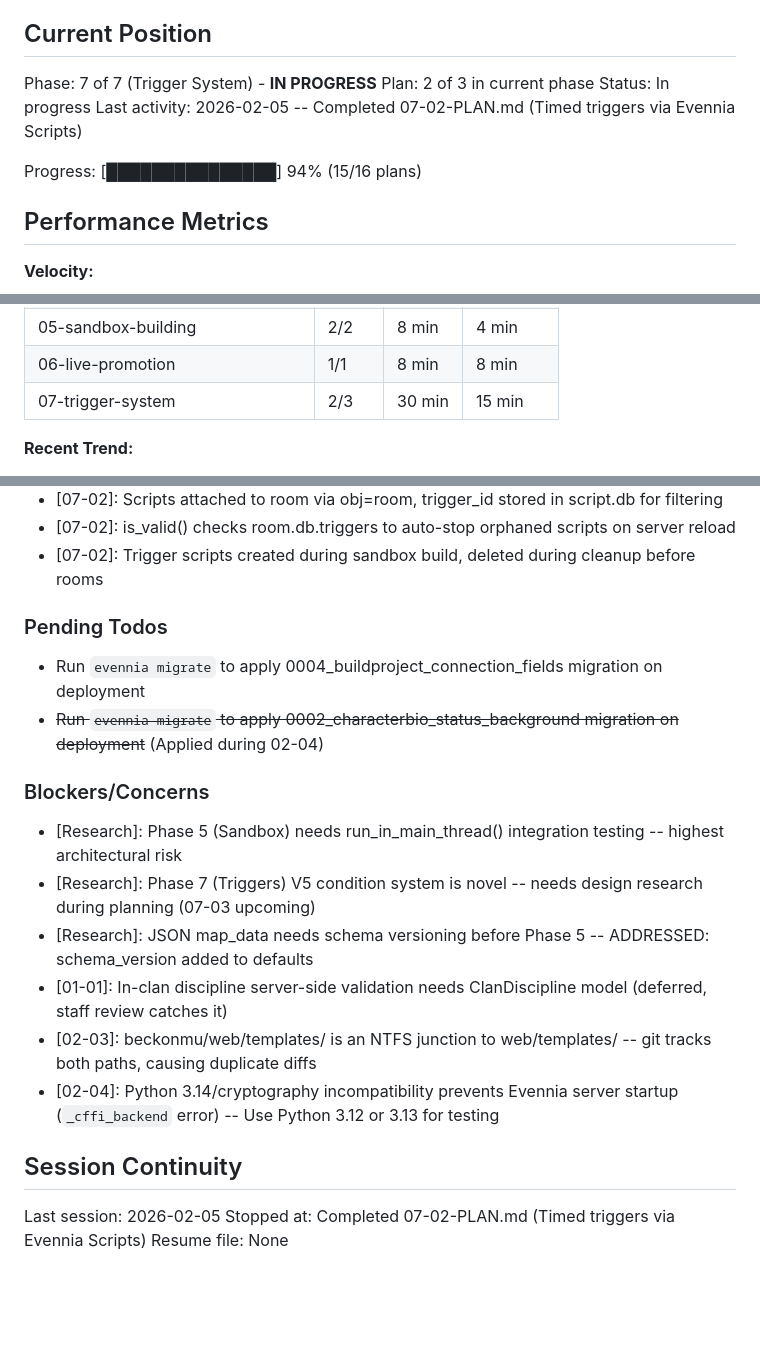
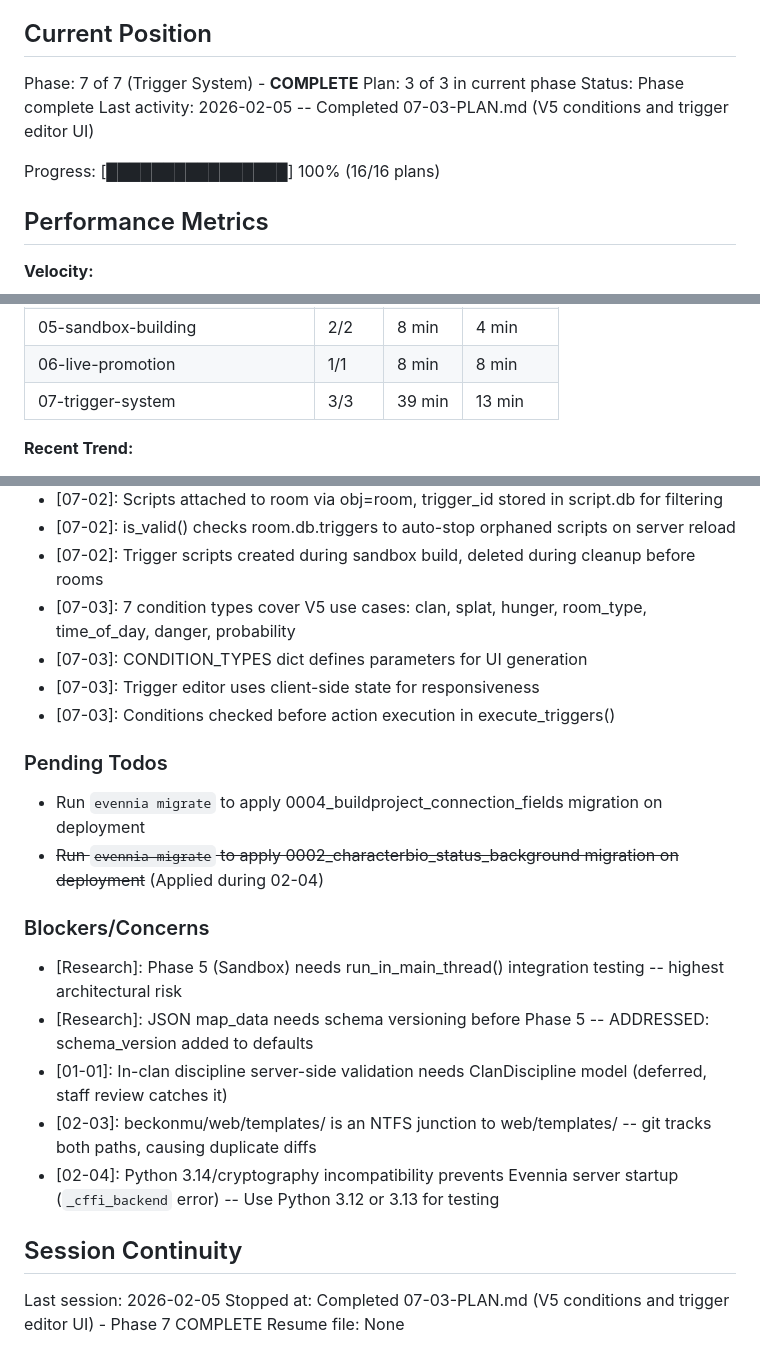
Before and after one commit to DasBluEyedDevil/TheBeckoningMU, a Markdown page: .planning/STATE.md, 3 parts joined by grey strips. GitHub-like rendering; blank space fills up the shorter version.

Commit message:
docs(07-03): complete trigger system plan
Tasks completed: 5/5
- Create V5 condition checking module
- Update trigger engine with condition support
- Create trigger API endpoints
- Add trigger editor UI to builder
- Add URL routes for trigger API

SUMMARY: .planning/phases/07-trigger-system/07-03-SUMMARY.md
Phase 7 (Trigger System) is now complete.

```diff
--- a/.planning/STATE.md
+++ b/.planning/STATE.md
@@ -9,12 +9,12 @@ See: .planning/PROJECT.md (updated 2026-02-03)
 
 ## Current Position
 
-Phase: 7 of 7 (Trigger System) - **IN PROGRESS**
-Plan: 2 of 3 in current phase
-Status: In progress
-Last activity: 2026-02-05 -- Completed 07-02-PLAN.md (Timed triggers via Evennia Scripts)
+Phase: 7 of 7 (Trigger System) - **COMPLETE**
+Plan: 3 of 3 in current phase
+Status: Phase complete
+Last activity: 2026-02-05 -- Completed 07-03-PLAN.md (V5 conditions and trigger editor UI)
 
-Progress: [███████████████] 94% (15/16 plans)
+Progress: [████████████████] 100% (16/16 plans)
 
 ## Performance Metrics
 
@@ -33,7 +33,7 @@ Progress: [███████████████] 94% (15/16 plans)
 | 04-builder-approval-workflow | 1/1 | 7 min | 7 min |
 | 05-sandbox-building | 2/2 | 8 min | 4 min |
 | 06-live-promotion | 1/1 | 8 min | 8 min |
-| 07-trigger-system | 2/3 | 30 min | 15 min |
+| 07-trigger-system | 3/3 | 39 min | 13 min |
 
 **Recent Trend:**
 - Last 5 plans: 04-01 (7 min), 05-01 (3 min), 05-02 (5 min), 06-01 (8 min), 07-01 (13 min), 07-02 (17 min)
@@ -96,6 +96,10 @@ Recent decisions affecting current work:
 - [07-02]: Scripts attached to room via obj=room, trigger_id stored in script.db for filtering
 - [07-02]: is_valid() checks room.db.triggers to auto-stop orphaned scripts on server reload
 - [07-02]: Trigger scripts created during sandbox build, deleted during cleanup before rooms
+- [07-03]: 7 condition types cover V5 use cases: clan, splat, hunger, room_type, time_of_day, danger, probability
+- [07-03]: CONDITION_TYPES dict defines parameters for UI generation
+- [07-03]: Trigger editor uses client-side state for responsiveness
+- [07-03]: Conditions checked before action execution in execute_triggers()
 
 ### Pending Todos
 
@@ -105,7 +109,6 @@ Recent decisions affecting current work:
 ### Blockers/Concerns
 
 - [Research]: Phase 5 (Sandbox) needs run_in_main_thread() integration testing -- highest architectural risk
-- [Research]: Phase 7 (Triggers) V5 condition system is novel -- needs design research during planning (07-03 upcoming)
 - [Research]: JSON map_data needs schema versioning before Phase 5 -- ADDRESSED: schema_version added to defaults
 - [01-01]: In-clan discipline server-side validation needs ClanDiscipline model (deferred, staff review catches it)
 - [02-03]: beckonmu/web/templates/ is an NTFS junction to web/templates/ -- git tracks both paths, causing duplicate diffs
@@ -114,5 +117,5 @@ Recent decisions affecting current work:
 ## Session Continuity
 
 Last session: 2026-02-05
-Stopped at: Completed 07-02-PLAN.md (Timed triggers via Evennia Scripts)
+Stopped at: Completed 07-03-PLAN.md (V5 conditions and trigger editor UI) - Phase 7 COMPLETE
 Resume file: None
```
Also changed, not shown: .planning/ROADMAP.md (+3 -3 lines), 1 other file.
